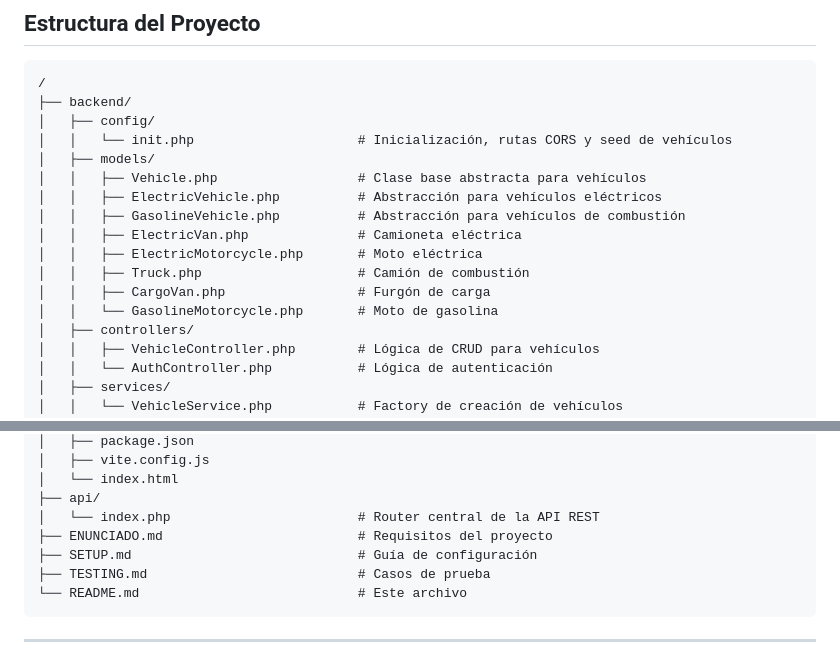
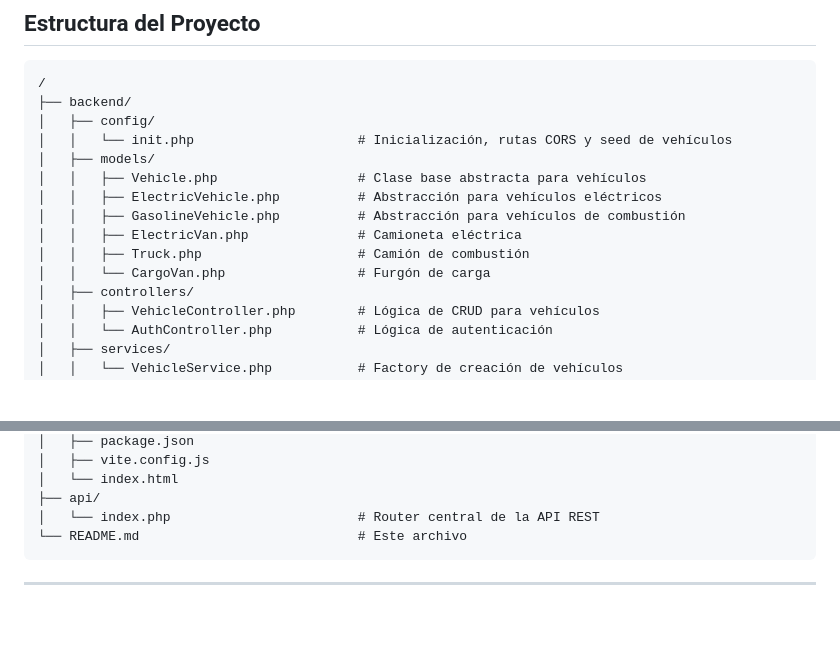
Before and after one commit to LuisNunez3182/Parcial-2---D.-WEB, a Markdown page: README.md, 2 parts joined by grey strips. Rendered like a GitHub page; blank space fills up the shorter version.

Commit message:
Mas correciones al readme xd

````diff
--- a/README.md
+++ b/README.md
@@ -37,10 +37,8 @@ Bienvenido al repositorio del proyecto **FleetOps**, un sistema web desarrollado
 │   │   ├── ElectricVehicle.php          # Abstracción para vehículos eléctricos
 │   │   ├── GasolineVehicle.php          # Abstracción para vehículos de combustión
 │   │   ├── ElectricVan.php              # Camioneta eléctrica
-│   │   ├── ElectricMotorcycle.php       # Moto eléctrica
 │   │   ├── Truck.php                    # Camión de combustión
-│   │   ├── CargoVan.php                 # Furgón de carga
-│   │   └── GasolineMotorcycle.php       # Moto de gasolina
+│   │   └── CargoVan.php                 # Furgón de carga
 │   ├── controllers/
 │   │   ├── VehicleController.php        # Lógica de CRUD para vehículos
 │   │   └── AuthController.php           # Lógica de autenticación
@@ -80,9 +78,6 @@ Bienvenido al repositorio del proyecto **FleetOps**, un sistema web desarrollado
 │   └── index.html
 ├── api/
 │   └── index.php                        # Router central de la API REST
-├── ENUNCIADO.md                         # Requisitos del proyecto
-├── SETUP.md                             # Guía de configuración
-├── TESTING.md                           # Casos de prueba
 └── README.md                            # Este archivo
 ```
 
````
